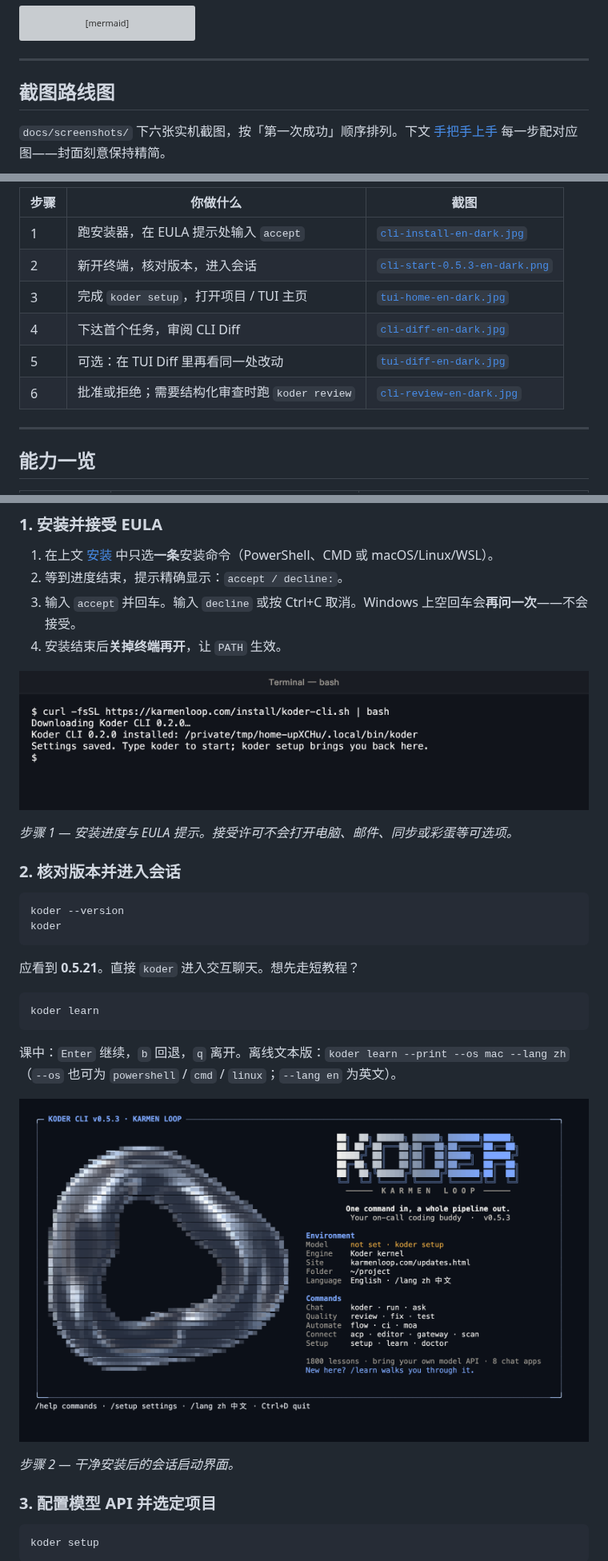
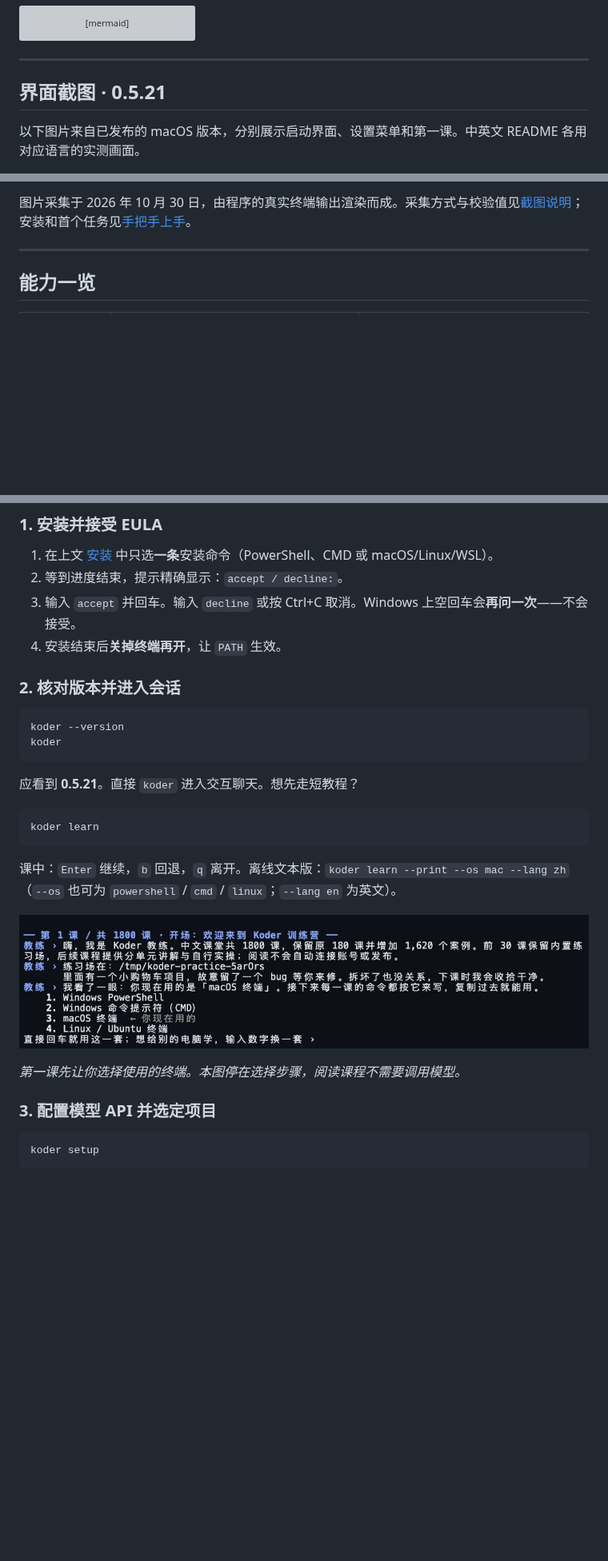
Before and after one commit to KarmenLoop/koder-cli, a Markdown page: README.zh-CN.md, 3 parts joined by grey strips. Shown at 80% size. Rendered like a GitHub page; pictures changed too: docs/screenshots/cli-learn-0.5.21-zh-dark.jpg (added); blank space fills up the shorter version; grey boxes are pictures that could not be loaded.

Commit message:
Refresh CLI screenshots for 0.5.21 in English and Chinese (#6)

````diff
--- a/README.zh-CN.md
+++ b/README.zh-CN.md
@@ -210,7 +210,7 @@ flowchart LR
 
 ---
 
-## 截图路线图
+## 界面截图 · 0.5.21
 
-`docs/screenshots/` 下六张实机截图，按「第一次成功」顺序排列。下文 [手把手上手](#手把手上手) 每一步配对应图——封面刻意保持精简。
+以下图片来自已发布的 macOS 版本，分别展示启动界面、设置菜单和第一课。中英文 README 各用对应语言的实测画面。
 
@@ -225,12 +222,5 @@ flowchart LR
 
-| 步骤 | 你做什么 | 截图 |
-|---|---|---|
-| 1 | 跑安装器，在 EULA 提示处输入 `accept` | [`cli-install-en-dark.jpg`](docs/screenshots/cli-install-en-dark.jpg) |
-| 2 | 新开终端，核对版本，进入会话 | [`cli-start-0.5.3-en-dark.png`](docs/screenshots/cli-start-0.5.3-en-dark.png) |
-| 3 | 完成 `koder setup`，打开项目 / TUI 主页 | [`tui-home-en-dark.jpg`](docs/screenshots/tui-home-en-dark.jpg) |
-| 4 | 下达首个任务，审阅 CLI Diff | [`cli-diff-en-dark.jpg`](docs/screenshots/cli-diff-en-dark.jpg) |
-| 5 | 可选：在 TUI Diff 里再看同一处改动 | [`tui-diff-en-dark.jpg`](docs/screenshots/tui-diff-en-dark.jpg) |
-| 6 | 批准或拒绝；需要结构化审查时跑 `koder review` | [`cli-review-en-dark.jpg`](docs/screenshots/cli-review-en-dark.jpg) |
+图片采集于 2026 年 10 月 30 日，由程序的真实终端输出渲染而成。采集方式与校验值见[截图说明](docs/screenshots/README.zh-CN.md)；安装和首个任务见[手把手上手](#手把手上手)。
 
 ---
 
@@ -328,10 +318,6 @@ koder
 3. 输入 `accept` 并回车。输入 `decline` 或按 Ctrl+C 取消。Windows 上空回车会**再问一次**——不会接受。
 4. 安装结束后**关掉终端再开**，让 `PATH` 生效。
 
-![安装与 EULA](docs/screenshots/cli-install-en-dark.jpg)
-
-*步骤 1 — 安装进度与 EULA 提示。接受许可不会打开电脑、邮件、同步或彩蛋等可选项。*
-
 ### 2. 核对版本并进入会话
 
 ```text
@@ -347,9 +333,9 @@ koder learn
 
 课中：`Enter` 继续，`b` 回退，`q` 离开。离线文本版：`koder learn --print --os mac --lang zh`（`--os` 也可为 `powershell` / `cmd` / `linux`；`--lang en` 为英文）。
 
-![会话开始](docs/screenshots/cli-start-0.5.3-en-dark.png)
+![Koder CLI 0.5.21 中文第一课](docs/screenshots/cli-learn-0.5.21-zh-dark.jpg)
 
-*步骤 2 — 干净安装后的会话启动界面。*
+*第一课先让你选择使用的终端。本图停在选择步骤，阅读课程不需要调用模型。*
 
 ### 3. 配置模型 API 并选定项目
 
````
Also changed, not shown: other parts of README.zh-CN.md (+11 -26 lines), README.md (+16 -42 lines), docs/screenshots/README.md (added, +23 -0 lines), docs/screenshots/README.zh-CN.md (added, +23 -0 lines), docs/screenshots/cli-learn-0.5.21-en-dark.jpg (added), docs/screenshots/cli-setup-0.5.21-en-dark.jpg (added), docs/screenshots/cli-setup-0.5.21-zh-dark.jpg (added), docs/screenshots/cli-start-0.5.21-en-dark.jpg (added), docs/screenshots/cli-start-0.5.21-zh-dark.jpg (added), 1 other file.
